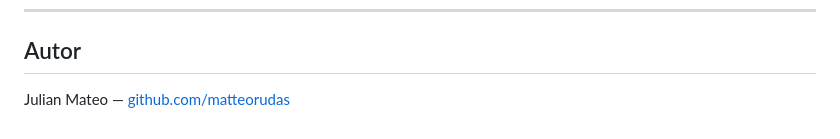
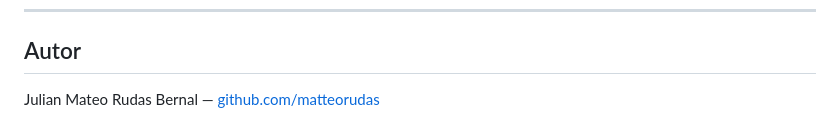
Before and after one commit to matteorudas/Licitaciones, a Markdown page: README.md, the part around one of its changes. Rendered like a GitHub page.

Commit message:
Fix image paths and update author name in README
Updated image paths to reflect new directory structure and modified author name.

```diff
--- a/README.md
+++ b/README.md
@@ -493,4 +493,4 @@ como descarga de archivo binario.
 
 ## Autor
 
-Julian Mateo — [github.com/matteorudas](https://github.com/matteorudas)
+Julian Mateo Rudas Bernal  — [github.com/matteorudas](https://github.com/matteorudas)
```
Also changed, not shown: other parts of README.md (+5 -5 lines).
